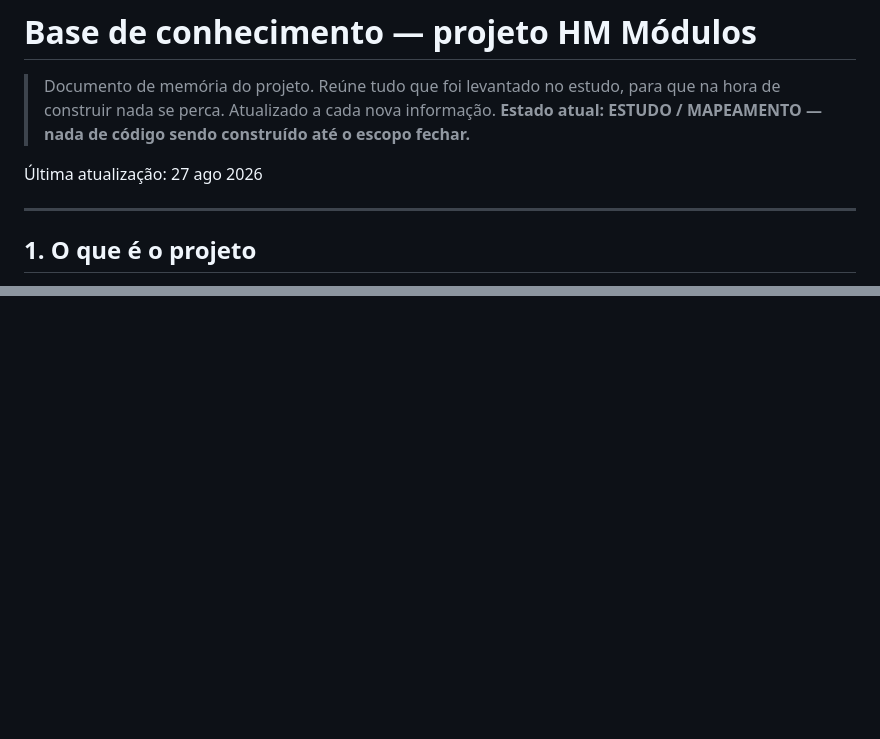
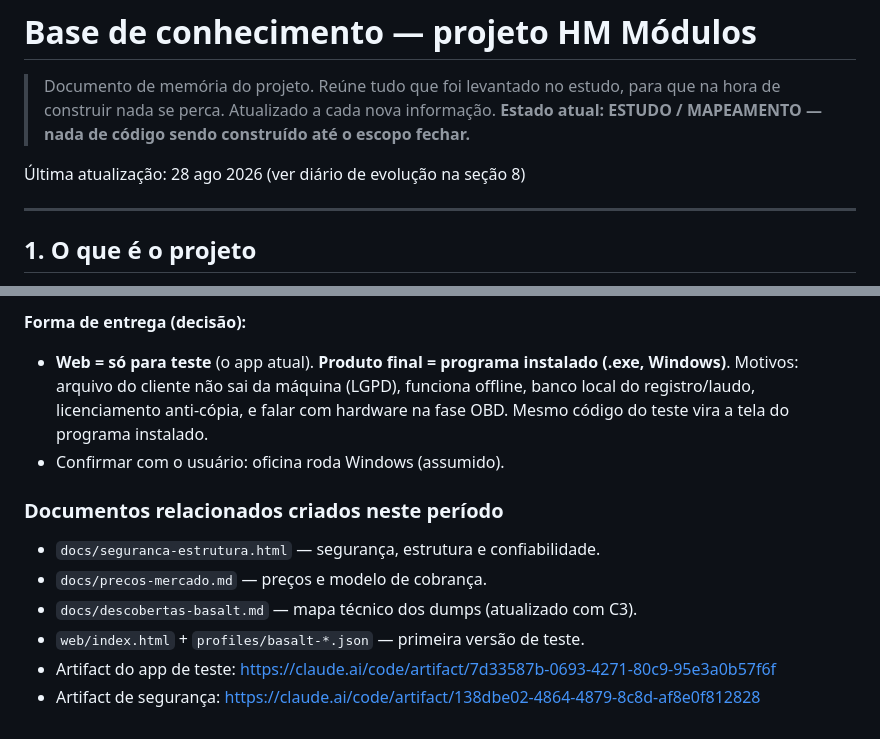
Before and after one commit to cauedds1/SistemaHMMecanica, a Markdown page: docs/base-conhecimento.md, 2 parts joined by grey strips. GitHub-like rendering; blank space fills up the shorter version.

```diff
--- a/docs/base-conhecimento.md
+++ b/docs/base-conhecimento.md
@@ -5,7 +5,7 @@
 > informação. **Estado atual: ESTUDO / MAPEAMENTO — nada de código sendo
 > construído até o escopo fechar.**
 
-Última atualização: 27 ago 2026
+Última atualização: 28 ago 2026 (ver diário de evolução na seção 8)
 
 ---
 
@@ -214,0 +294,15 @@ Artifacts publicados (apresentação):
+**Forma de entrega (decisão):**
+- **Web = só para teste** (o app atual). **Produto final = programa instalado
+  (.exe, Windows)**. Motivos: arquivo do cliente não sai da máquina (LGPD),
+  funciona offline, banco local do registro/laudo, licenciamento anti-cópia,
+  e falar com hardware na fase OBD. Mesmo código do teste vira a tela do
+  programa instalado.
+- Confirmar com o usuário: oficina roda Windows (assumido).
+
+### Documentos relacionados criados neste período
+- `docs/seguranca-estrutura.html` — segurança, estrutura e confiabilidade.
+- `docs/precos-mercado.md` — preços e modelo de cobrança.
+- `docs/descobertas-basalt.md` — mapa técnico dos dumps (atualizado com C3).
+- `web/index.html` + `profiles/basalt-*.json` — primeira versão de teste.
+- Artifact do app de teste: https://claude.ai/code/artifact/7d33587b-0693-4271-80c9-95e3a0b57f6f
+- Artifact de segurança: https://claude.ai/code/artifact/138dbe02-4864-4879-8c8d-af8e0f812828
```
Also changed, not shown: other parts of docs/base-conhecimento.md (+79 -0 lines).
